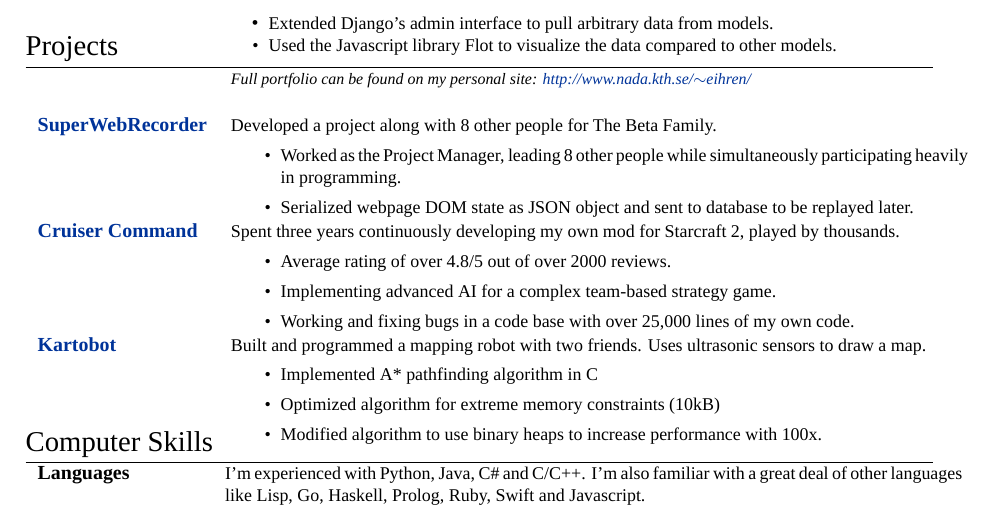
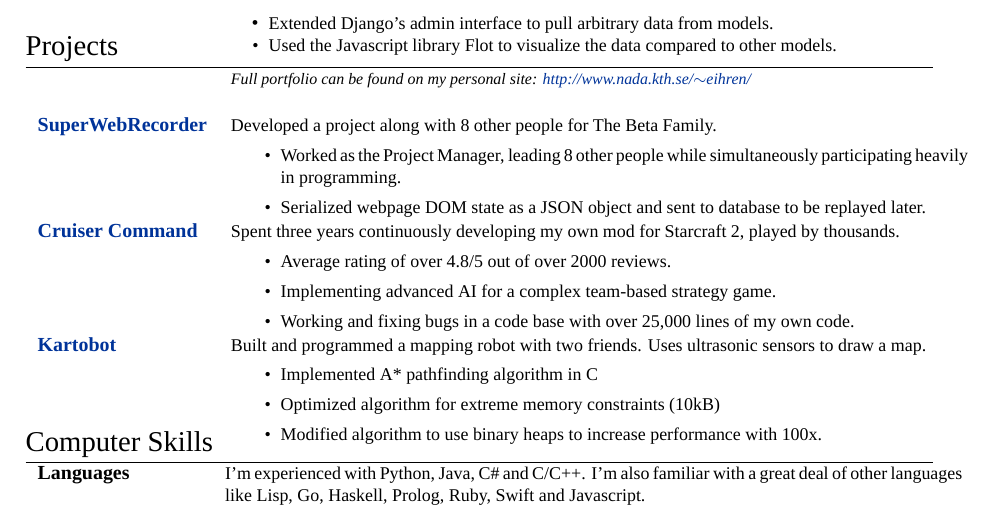
Before and after one commit to Siretu/cv, a LaTeX CV (cv.tex): part of the page, cut so that both start at the same text. Compiled offline with XeLaTeX; a missing font is replaced by an installed copy or a similar font.

Commit message:
Minor change

```diff
--- a/cv.tex
+++ b/cv.tex
@@ -191,7 +191,7 @@ right  = 2.50cm
 	{false}{\small{Developed a project along with 8 other people for The Beta Family.
 	\begin{itemize}
 		\item Worked as the Project Manager, leading 8 other people while simultaneously \mbox{participating} heavily in programming.
-		\item Serialized webpage DOM state as JSON object and sent to database to be replayed later.
+		\item Serialized webpage DOM state as a JSON object and sent to database to be replayed later.
 	\end{itemize}
 	}}
 }
```
